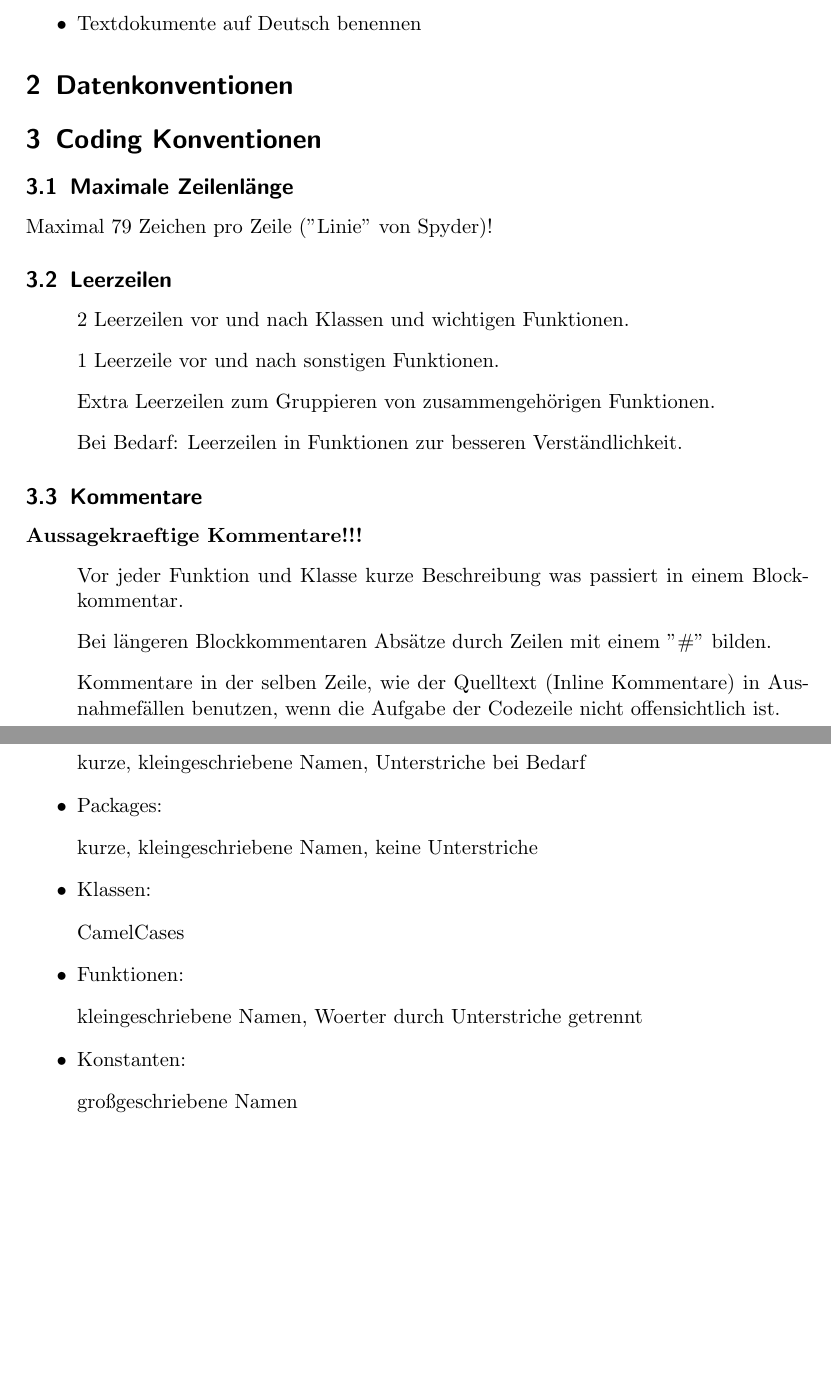
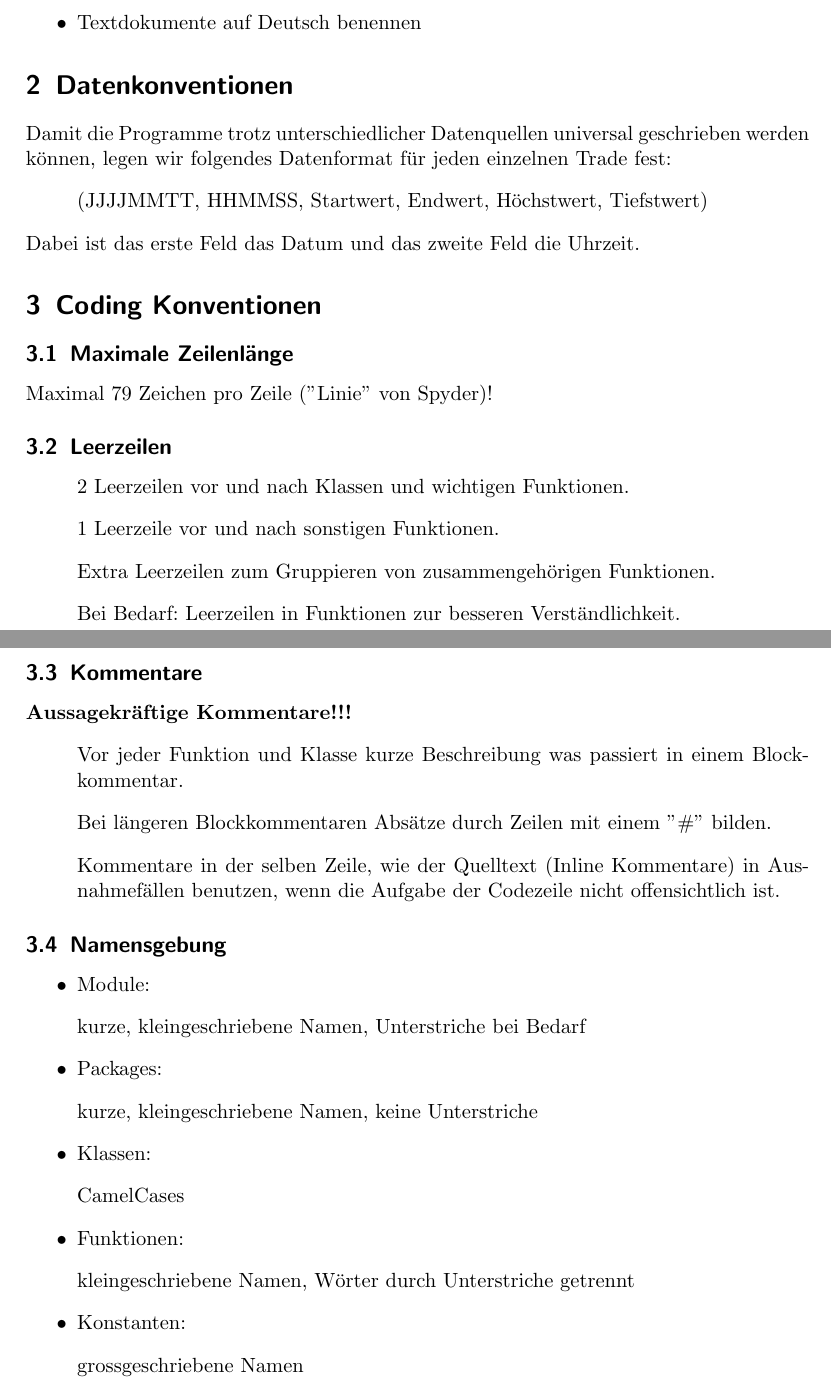
Before and after one commit to Aberchner/sigmazeta4711, a LaTeX document (documentation/Konventionen.tex): two parts of pages 1 and 2 of 2, joined at a grey line, cut so that both start at the same text, the shorter picture padded with empty space. Compiled offline with pdfLaTeX.

Commit message:
Dokumentation um Datei Grundlagen erweitert und Konventionen modifiziert

```diff
--- a/documentation/Konventionen.tex
+++ b/documentation/Konventionen.tex
@@ -1,4 +1,5 @@
 \documentclass[11pt]{scrartcl}
+\usepackage{german}
 \begin{document}
 	\section{Sprachkonventionen:}
 		Sprachkonventionen:
@@ -16,22 +17,27 @@
 			\item Textdokumente auf Deutsch benennen
 		\end{itemize}
 	\section{Datenkonventionen}
+		Damit die Programme trotz unterschiedlicher Datenquellen universal geschrieben werden können, legen wir folgendes Datenformat f\"ur jeden einzelnen Trade fest:
+		\begin{itemize}
+			\item[] (JJJJMMTT, HHMMSS, Startwert, Endwert, Höchstwert, Tiefstwert)
+		\end{itemize}
+		Dabei ist das erste Feld das Datum und das zweite Feld die Uhrzeit.
 	\section{Coding Konventionen}
 		\subsection{Maximale Zeilenlänge}
-			Maximal 79 Zeichen pro Zeile ("Linie" von Spyder)!
+			Maximal 79 Zeichen pro Zeile (''Linie'' von Spyder)!
 		\subsection{Leerzeilen}
 			\begin{itemize}
 				\item[] 2 Leerzeilen vor und nach Klassen und wichtigen Funktionen.
 				\item[] 1 Leerzeile vor und nach sonstigen Funktionen.
-				\item[] Extra Leerzeilen zum Gruppieren von zusammengehörigen Funktionen.
-				\item[] Bei Bedarf: Leerzeilen in Funktionen zur besseren Verständlichkeit.
+				\item[] Extra Leerzeilen zum Gruppieren von zusammengeh\"origen Funktionen.
+				\item[] Bei Bedarf: Leerzeilen in Funktionen zur besseren Verst\"andlichkeit.
 			\end{itemize}
 		\subsection{Kommentare}
-			\textbf{Aussagekraeftige Kommentare!!!}
+			\textbf{Aussagekr\"aftige Kommentare!!!}
 			\begin{itemize}
 				\item[] Vor jeder Funktion und Klasse kurze Beschreibung was passiert in einem Blockkommentar.
-				\item[] Bei längeren Blockkommentaren Absätze durch Zeilen mit einem "\#" bilden.
-				\item[] Kommentare in der selben Zeile, wie der Quelltext (Inline Kommentare) in Ausnahmefällen benutzen, wenn die Aufgabe der Codezeile nicht offensichtlich ist.
+				\item[] Bei l\"angeren Blockkommentaren Abs\"atze durch Zeilen mit einem ''\#'' bilden.
+				\item[] Kommentare in der selben Zeile, wie der Quelltext (Inline Kommentare) in Ausnahmef\"allen benutzen, wenn die Aufgabe der Codezeile nicht offensichtlich ist.
 			\end{itemize}
 		\subsection{Namensgebung}
 			\begin{itemize}
@@ -42,9 +48,8 @@
 				\item Klassen:
 				\item[] CamelCases
 				\item Funktionen:
-				\item[] kleingeschriebene Namen, Woerter durch Unterstriche getrennt
+				\item[] kleingeschriebene Namen, W\"orter durch Unterstriche getrennt
 				\item Konstanten:
-				\item[] großgeschriebene Namen
+				\item[] grossgeschriebene Namen
 			\end{itemize}
-
 \end{document}
```
Also changed, not shown: documentation/Grundlagen.tex (added, +16 -0 lines), documentation/Konventionen.pdf (deleted), documentation/documentation.txt (deleted), 3 other files.
